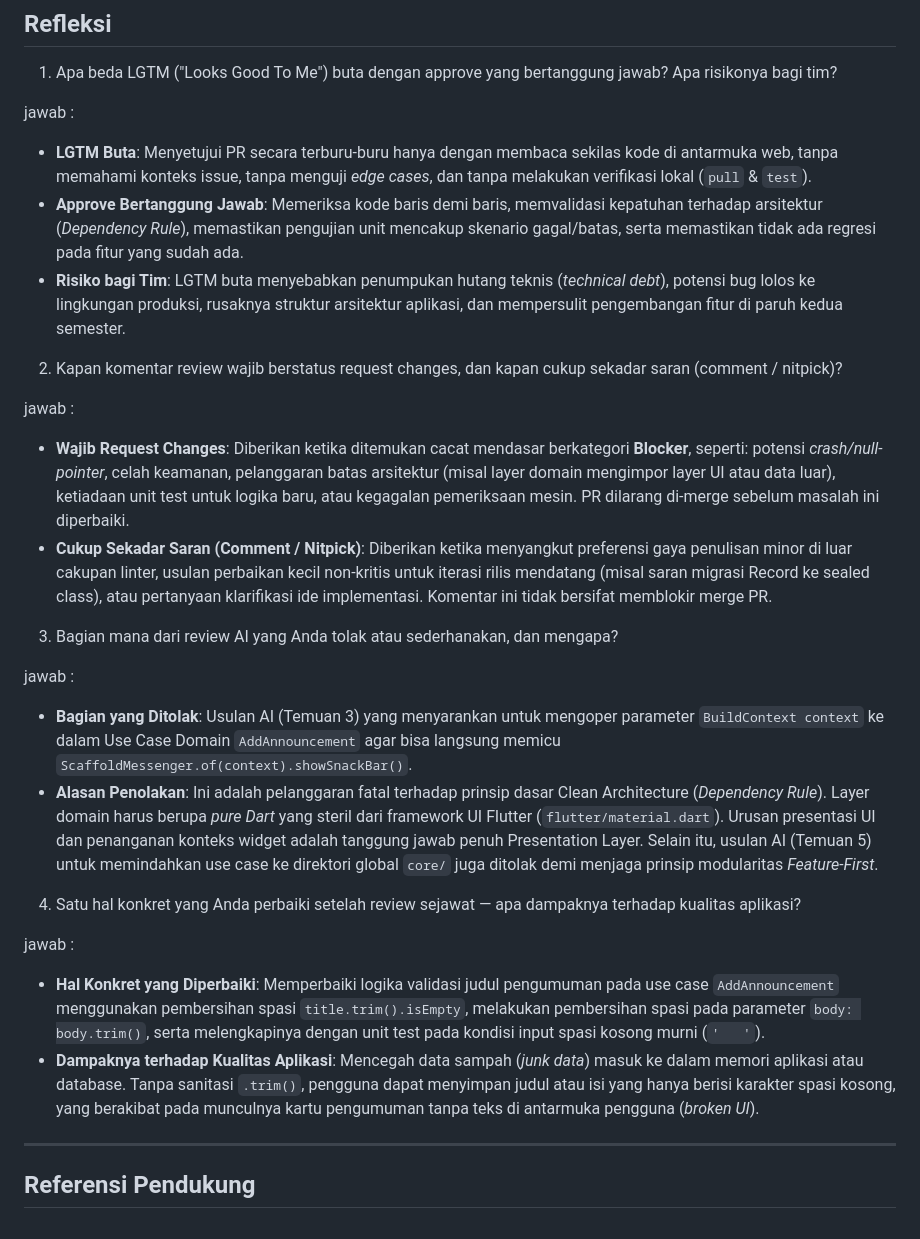
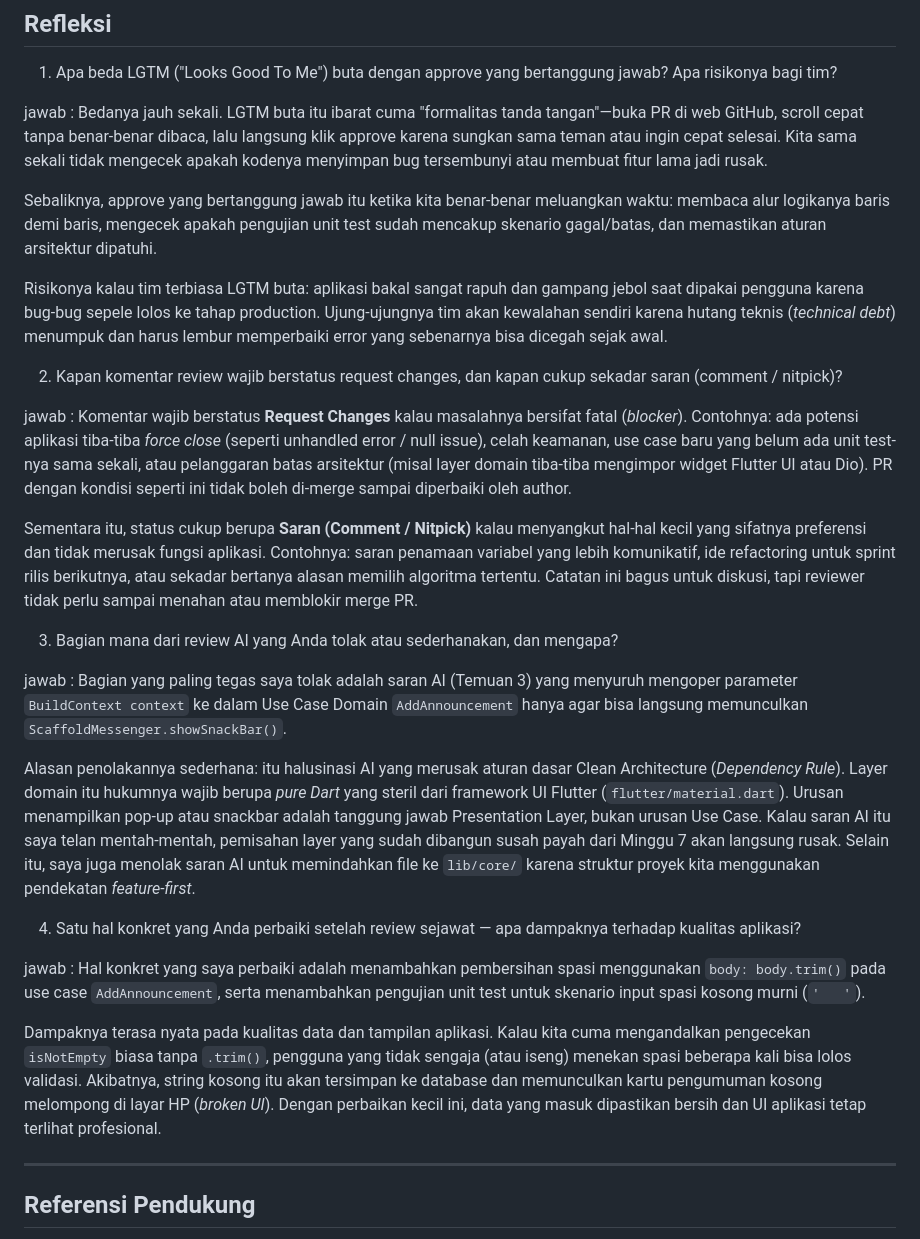
Before and after one commit to AnkaRezaa/254107023002-mobile-course, a Markdown page: 08-week-8-mid-project-review/README.md, the part around the change. Rendered like a GitHub page.

Commit message:
week 8: Tugas, refleksi, dan referensi

```diff
--- a/08-week-8-mid-project-review/README.md
+++ b/08-week-8-mid-project-review/README.md
@@ -363,27 +363,32 @@ Setiap perubahan kode yang memengaruhi perilaku sistem diwajibkan menyertakan bu
 1. Apa beda LGTM ("Looks Good To Me") buta dengan approve yang bertanggung jawab? Apa risikonya bagi tim?
 
 jawab :
-- **LGTM Buta**: Menyetujui PR secara terburu-buru hanya dengan membaca sekilas kode di antarmuka web, tanpa memahami konteks issue, tanpa menguji *edge cases*, dan tanpa melakukan verifikasi lokal (`pull` & `test`).
-- **Approve Bertanggung Jawab**: Memeriksa kode baris demi baris, memvalidasi kepatuhan terhadap arsitektur (*Dependency Rule*), memastikan pengujian unit mencakup skenario gagal/batas, serta memastikan tidak ada regresi pada fitur yang sudah ada.
-- **Risiko bagi Tim**: LGTM buta menyebabkan penumpukan hutang teknis (*technical debt*), potensi bug lolos ke lingkungan produksi, rusaknya struktur arsitektur aplikasi, dan mempersulit pengembangan fitur di paruh kedua semester.
+Bedanya jauh sekali. LGTM buta itu ibarat cuma "formalitas tanda tangan"—buka PR di web GitHub, scroll cepat tanpa benar-benar dibaca, lalu langsung klik approve karena sungkan sama teman atau ingin cepat selesai. Kita sama sekali tidak mengecek apakah kodenya menyimpan bug tersembunyi atau membuat fitur lama jadi rusak.
+
+Sebaliknya, approve yang bertanggung jawab itu ketika kita benar-benar meluangkan waktu: membaca alur logikanya baris demi baris, mengecek apakah pengujian unit test sudah mencakup skenario gagal/batas, dan memastikan aturan arsitektur dipatuhi.
+
+Risikonya kalau tim terbiasa LGTM buta: aplikasi bakal sangat rapuh dan gampang jebol saat dipakai pengguna karena bug-bug sepele lolos ke tahap production. Ujung-ujungnya tim akan kewalahan sendiri karena hutang teknis (*technical debt*) menumpuk dan harus lembur memperbaiki error yang sebenarnya bisa dicegah sejak awal.
 
 2. Kapan komentar review wajib berstatus request changes, dan kapan cukup sekadar saran (comment / nitpick)?
 
 jawab :
-- **Wajib Request Changes**: Diberikan ketika ditemukan cacat mendasar berkategori **Blocker**, seperti: potensi *crash/null-pointer*, celah keamanan, pelanggaran batas arsitektur (misal layer domain mengimpor layer UI atau data luar), ketiadaan unit test untuk logika baru, atau kegagalan pemeriksaan mesin. PR dilarang di-merge sebelum masalah ini diperbaiki.
-- **Cukup Sekadar Saran (Comment / Nitpick)**: Diberikan ketika menyangkut preferensi gaya penulisan minor di luar cakupan linter, usulan perbaikan kecil non-kritis untuk iterasi rilis mendatang (misal saran migrasi Record ke sealed class), atau pertanyaan klarifikasi ide implementasi. Komentar ini tidak bersifat memblokir merge PR.
+Komentar wajib berstatus **Request Changes** kalau masalahnya bersifat fatal (*blocker*). Contohnya: ada potensi aplikasi tiba-tiba *force close* (seperti unhandled error / null issue), celah keamanan, use case baru yang belum ada unit test-nya sama sekali, atau pelanggaran batas arsitektur (misal layer domain tiba-tiba mengimpor widget Flutter UI atau Dio). PR dengan kondisi seperti ini tidak boleh di-merge sampai diperbaiki oleh author.
+
+Sementara itu, status cukup berupa **Saran (Comment / Nitpick)** kalau menyangkut hal-hal kecil yang sifatnya preferensi dan tidak merusak fungsi aplikasi. Contohnya: saran penamaan variabel yang lebih komunikatif, ide refactoring untuk sprint rilis berikutnya, atau sekadar bertanya alasan memilih algoritma tertentu. Catatan ini bagus untuk diskusi, tapi reviewer tidak perlu sampai menahan atau memblokir merge PR.
 
 3. Bagian mana dari review AI yang Anda tolak atau sederhanakan, dan mengapa?
 
 jawab :
-- **Bagian yang Ditolak**: Usulan AI (Temuan 3) yang menyarankan untuk mengoper parameter `BuildContext context` ke dalam Use Case Domain `AddAnnouncement` agar bisa langsung memicu `ScaffoldMessenger.of(context).showSnackBar()`.
-- **Alasan Penolakan**: Ini adalah pelanggaran fatal terhadap prinsip dasar Clean Architecture (*Dependency Rule*). Layer domain harus berupa *pure Dart* yang steril dari framework UI Flutter (`flutter/material.dart`). Urusan presentasi UI dan penanganan konteks widget adalah tanggung jawab penuh Presentation Layer. Selain itu, usulan AI (Temuan 5) untuk memindahkan use case ke direktori global `core/` juga ditolak demi menjaga prinsip modularitas *Feature-First*.
+Bagian yang paling tegas saya tolak adalah saran AI (Temuan 3) yang menyuruh mengoper parameter `BuildContext context` ke dalam Use Case Domain `AddAnnouncement` hanya agar bisa langsung memunculkan `ScaffoldMessenger.showSnackBar()`.
+
+Alasan penolakannya sederhana: itu halusinasi AI yang merusak aturan dasar Clean Architecture (*Dependency Rule*). Layer domain itu hukumnya wajib berupa *pure Dart* yang steril dari framework UI Flutter (`flutter/material.dart`). Urusan menampilkan pop-up atau snackbar adalah tanggung jawab Presentation Layer, bukan urusan Use Case. Kalau saran AI itu saya telan mentah-mentah, pemisahan layer yang sudah dibangun susah payah dari Minggu 7 akan langsung rusak. Selain itu, saya juga menolak saran AI untuk memindahkan file ke `lib/core/` karena struktur proyek kita menggunakan pendekatan *feature-first*.
 
 4. Satu hal konkret yang Anda perbaiki setelah review sejawat — apa dampaknya terhadap kualitas aplikasi?
 
 jawab :
-- **Hal Konkret yang Diperbaiki**: Memperbaiki logika validasi judul pengumuman pada use case `AddAnnouncement` menggunakan pembersihan spasi `title.trim().isEmpty`, melakukan pembersihan spasi pada parameter `body: body.trim()`, serta melengkapinya dengan unit test pada kondisi input spasi kosong murni (`'   '`).
-- **Dampaknya terhadap Kualitas Aplikasi**: Mencegah data sampah (*junk data*) masuk ke dalam memori aplikasi atau database. Tanpa sanitasi `.trim()`, pengguna dapat menyimpan judul atau isi yang hanya berisi karakter spasi kosong, yang berakibat pada munculnya kartu pengumuman tanpa teks di antarmuka pengguna (*broken UI*).
+Hal konkret yang saya perbaiki adalah menambahkan pembersihan spasi menggunakan `body: body.trim()` pada use case `AddAnnouncement`, serta menambahkan pengujian unit test untuk skenario input spasi kosong murni (`'   '`).
+
+Dampaknya terasa nyata pada kualitas data dan tampilan aplikasi. Kalau kita cuma mengandalkan pengecekan `isNotEmpty` biasa tanpa `.trim()`, pengguna yang tidak sengaja (atau iseng) menekan spasi beberapa kali bisa lolos validasi. Akibatnya, string kosong itu akan tersimpan ke database dan memunculkan kartu pengumuman kosong melompong di layar HP (*broken UI*). Dengan perbaikan kecil ini, data yang masuk dipastikan bersih dan UI aplikasi tetap terlihat profesional.
 
 ---
 
```
